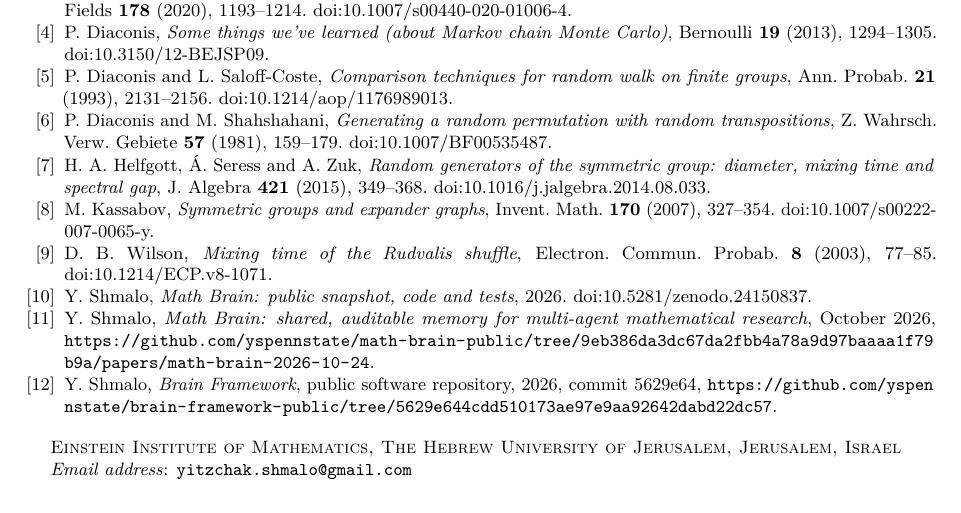
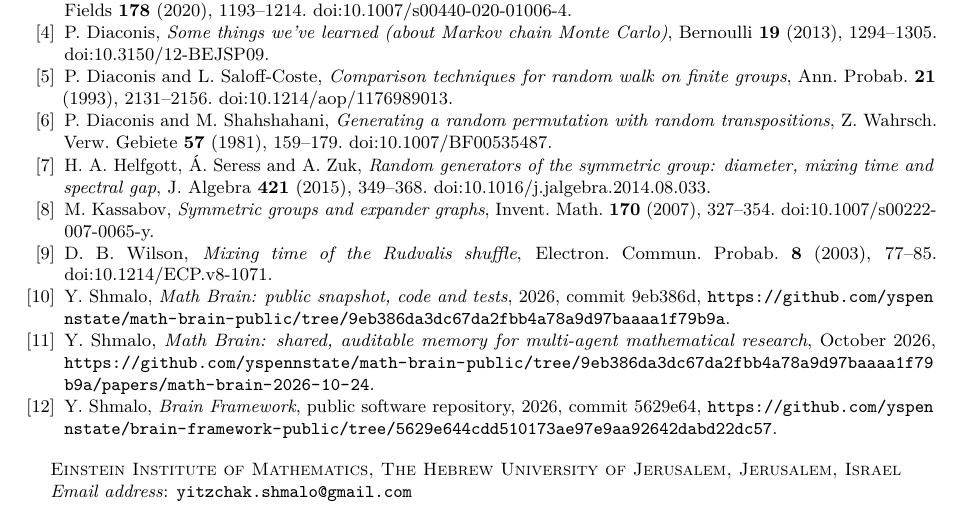
Before and after one commit to yspennstate/one-generator-shuffle, a LaTeX paper (paper/main.tex): part of page 8 of 8, cut so that both start at the same text. Compiled offline with pdfLaTeX.

Commit message:
Fix Math Brain reference

```diff
--- a/paper/main.tex
+++ b/paper/main.tex
@@ -316,7 +316,7 @@ $B(r)$, $R$, $K_t$ & the ball of radius $r$, $\log_4(n!)$, and the number of non
 \bibitem{HSZ} H.~A.~Helfgott, \'A.~Seress and A.~Zuk, \emph{Random generators of the symmetric group: diameter, mixing time and spectral gap}, J.\ Algebra \textbf{421} (2015), 349--368. doi:10.1016/j.jalgebra.2014.08.033.
 \bibitem{Kassabov} M.~Kassabov, \emph{Symmetric groups and expander graphs}, Invent.\ Math.\ \textbf{170} (2007), 327--354. doi:10.1007/s00222-007-0065-y.
 \bibitem{Wilson} D.~B.~Wilson, \emph{Mixing time of the Rudvalis shuffle}, Electron.\ Commun.\ Probab.\ \textbf{8} (2003), 77--85. doi:10.1214/ECP.v8-1071.
-\bibitem{MathBrainRepo} Y.~Shmalo, \emph{Math Brain: public snapshot, code and tests}, 2026. doi:10.5281/zenodo.24150837.
+\bibitem{MathBrainRepo} Y.~Shmalo, \emph{Math Brain: public snapshot, code and tests}, 2026, commit 9eb386d, \url{https://github.com/yspennstate/math-brain-public/tree/9eb386da3dc67da2fbb4a78a9d97baaaa1f79b9a}.
 \bibitem{MathBrainPaper} Y.~Shmalo, \emph{Math Brain: shared, auditable memory for multi-agent mathematical research}, October 2026, \url{https://github.com/yspennstate/math-brain-public/tree/9eb386da3dc67da2fbb4a78a9d97baaaa1f79b9a/papers/math-brain-2026-10-24}.
 \bibitem{BrainFramework} Y.~Shmalo, \emph{Brain Framework}, public software repository, 2026, commit 5629e64, \url{https://github.com/yspennstate/brain-framework-public/tree/5629e644cdd510173ae97e9aa92642dabd22dc57}.
 \end{thebibliography}
```
Also changed, not shown: paper/main.pdf.
